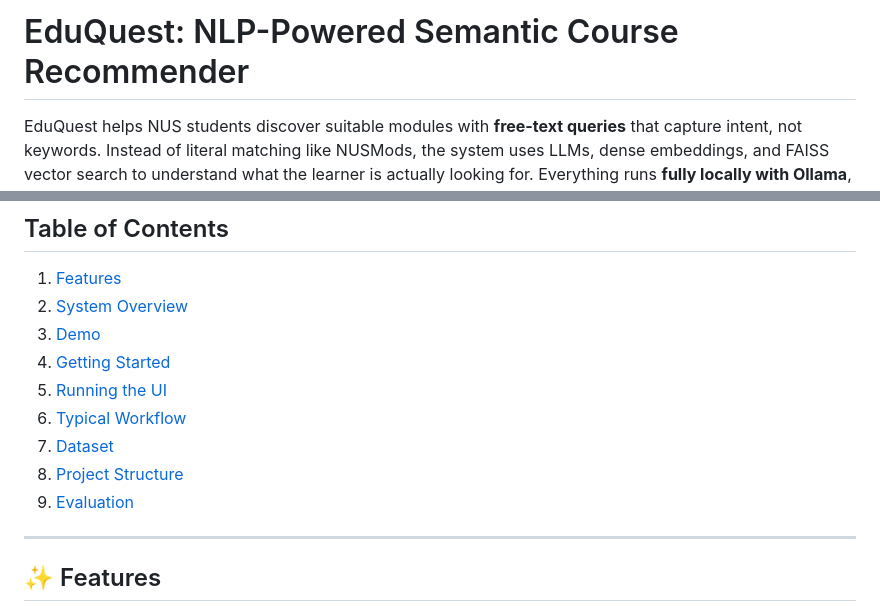
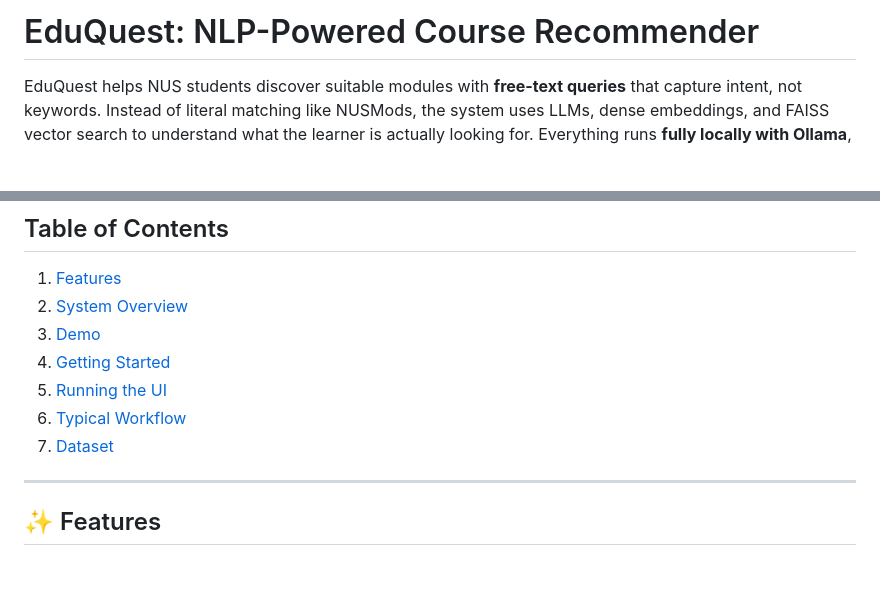
Before and after one commit to JiachengCJC/EduQuest-NLP_Powered_Course_Recommender, a Markdown page: README.md, 2 parts joined by grey strips. GitHub-like rendering; blank space fills up the shorter version.

```diff
--- a/README.md
+++ b/README.md
@@ -1,4 +1,4 @@
-# EduQuest: NLP-Powered Semantic Course Recommender
+# EduQuest: NLP-Powered Course Recommender
 
 EduQuest helps NUS students discover suitable modules with **free-text queries** that capture intent, not keywords. Instead of literal matching like NUSMods, the system uses LLMs, dense embeddings, and FAISS vector search to understand what the learner is actually looking for. Everything runs **fully locally with Ollama**, so no API keys or external calls are required (external APIs can be integrated if preferred).
 
@@ -10,8 +10,6 @@ EduQuest helps NUS students discover suitable modules with **free-text queries**
 5. [Running the UI](#-running-the-ui)
 6. [Typical Workflow](#-typical-workflow)
 7. [Dataset](#-dataset)
-8. [Project Structure](#-project-structure)
-9. [Evaluation](#-evaluation)
 
 ---
 
```
